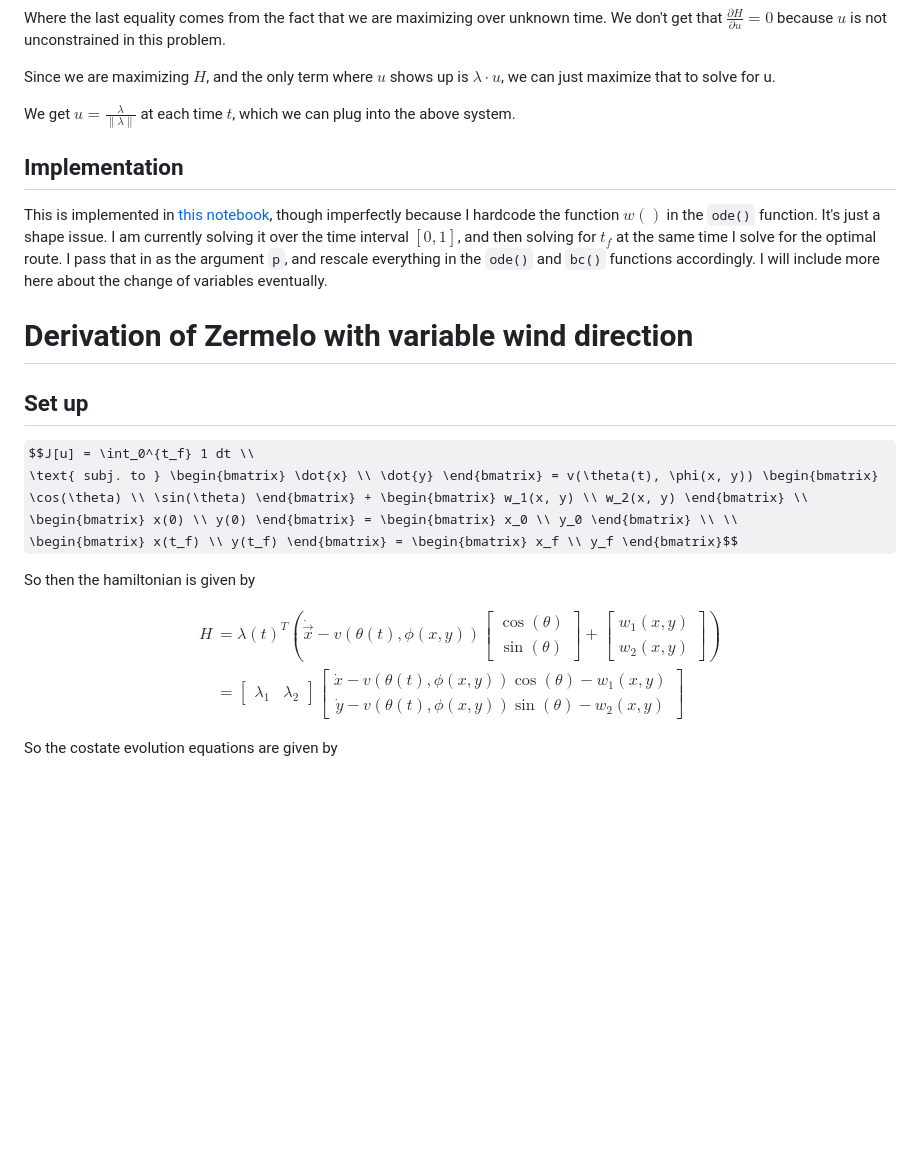
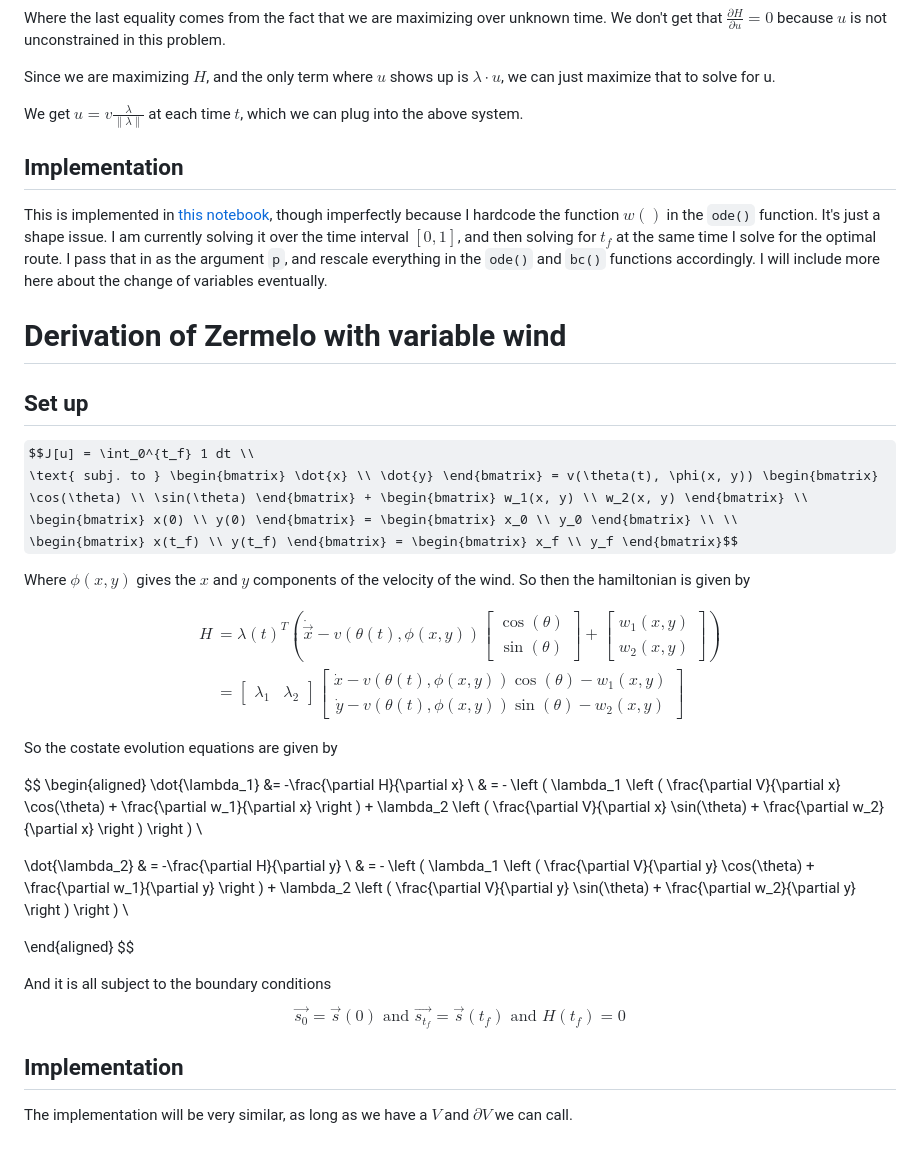
Before and after one commit to EthanPrimes/vol4-second-project, a Markdown page: zermelo_navigation.md, the part around the change. GitHub-like rendering; some formulas as TeX source; blank space fills up the shorter version.

Commit message:
Added to variable wind derivation

```diff
--- a/zermelo_navigation.md
+++ b/zermelo_navigation.md
@@ -50,13 +50,13 @@ Where the last equality comes from the fact that we are maximizing over unknown
 
 Since we are maximizing $H$, and the only term where $u$ shows up is $\lambda \cdot u$, we can just maximize that to solve for u.
 
-We get $u = \frac{\lambda}{\| \lambda \|}$ at each time $t$, which we can plug into the above system.
+We get $u = v \frac{\lambda}{\| \lambda \|}$ at each time $t$, which we can plug into the above system.
 
 ## Implementation
 
 This is implemented in [this notebook](zermelo.ipynb), though imperfectly because I hardcode the function $w()$ in the `ode()` function. It's just a shape issue. I am currently solving it over the time interval $[0, 1]$, and then solving for $t_f$ at the same time I solve for the optimal route. I pass that in as the argument `p`, and rescale everything in the `ode()` and `bc()` functions accordingly. I will include more here about the change of variables eventually.
 
-# Derivation of Zermelo with variable wind direction
+# Derivation of Zermelo with variable wind
 
 ## Set up
 
@@ -65,6 +65,7 @@ $$J[u] = \int_0^{t_f} 1 dt \\
 \begin{bmatrix} x(0) \\ y(0) \end{bmatrix} = \begin{bmatrix} x_0 \\ y_0 \end{bmatrix} \\ \\
 \begin{bmatrix} x(t_f) \\ y(t_f) \end{bmatrix} = \begin{bmatrix} x_f \\ y_f \end{bmatrix}$$
 
+Where $\phi(x, y)$ gives the $x$ and $y$ components of the velocity of the wind.
 So then the hamiltonian is given by
 
 $$
@@ -75,3 +76,20 @@ H &= \lambda(t)^T (\dot{\vec{x}} - v(\theta(t), \phi(x, y)) \begin{bmatrix} \cos
 $$
 
 So the costate evolution equations are given by
+
+$$
+\begin{aligned}
+\dot{\lambda_1} &= -\frac{\partial H}{\partial x} \\
+& = - \left ( \lambda_1 \left ( \frac{\partial V}{\partial x} \cos(\theta) + \frac{\partial w_1}{\partial x} \right ) + \lambda_2 \left ( \frac{\partial V}{\partial x} \sin(\theta) + \frac{\partial w_2}{\partial x} \right ) \right ) \\
+
+\dot{\lambda_2} & = -\frac{\partial H}{\partial y} \\
+& = - \left ( \lambda_1 \left ( \frac{\partial V}{\partial y} \cos(\theta) + \frac{\partial w_1}{\partial y} \right ) + \lambda_2 \left ( \frac{\partial V}{\partial y} \sin(\theta) + \frac{\partial w_2}{\partial y} \right ) \right ) \\
+
+\end{aligned}
+$$
+
+And it is all subject to the boundary conditions
+$$ \vec{s_{0}} = \vec{s}(0) \text{ and } \vec{s_{t_f}} = \vec{s}(t_f) \text{ and } H(t_f) = 0 $$
+
+## Implementation
+The implementation will be very similar, as long as we have a $V$ and $\partial V$ we can call.
```
